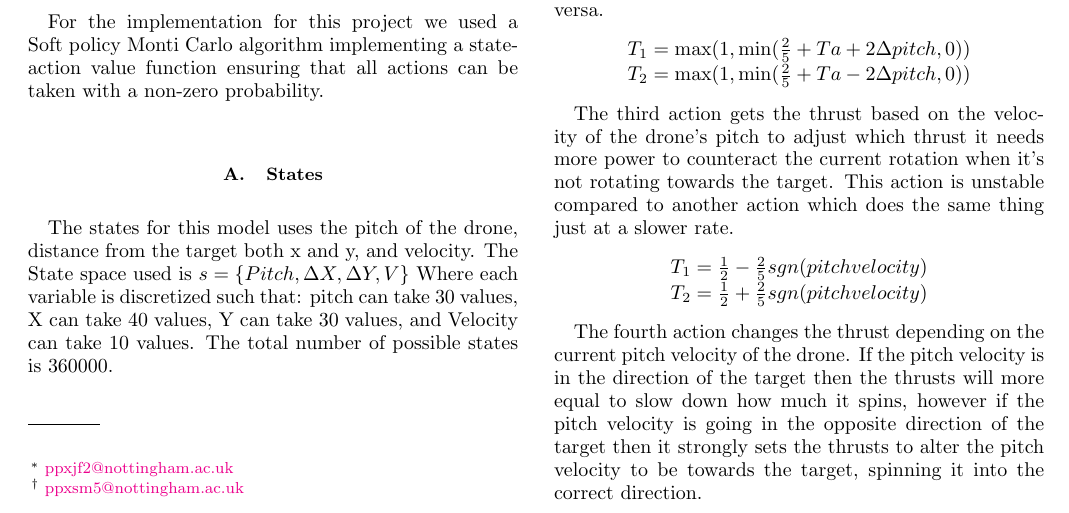
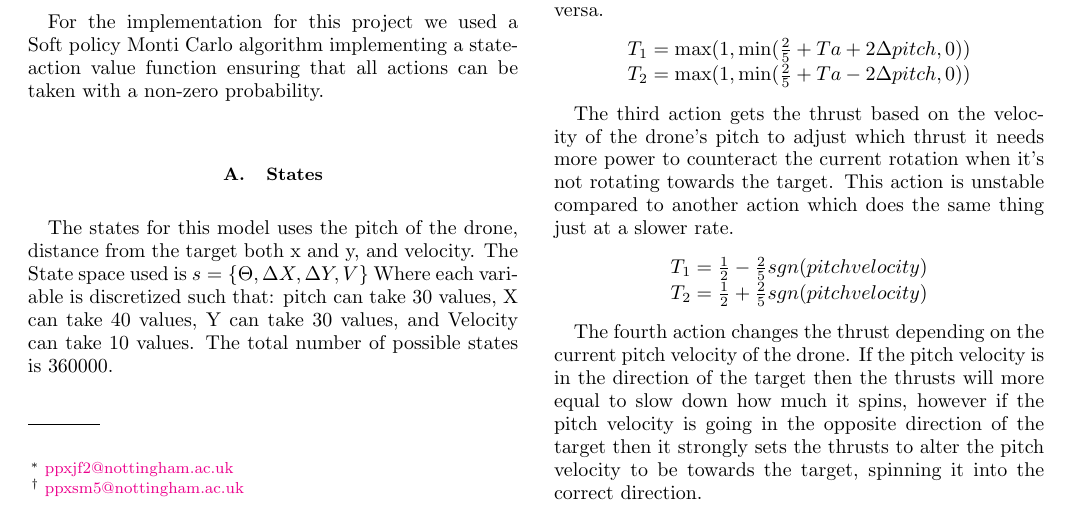
Before and after one commit to ppxjf2/MliS_report, a LaTeX paper (main.tex, which reads sections/implementation.tex): part of page 1 of 3, cut so that both start at the same text. Compiled offline with pdfLaTeX.

Commit message:
Update implementation.tex

```diff
--- a/sections/implementation.tex
+++ b/sections/implementation.tex
@@ -4,7 +4,7 @@ For the implementation for this project we used a Soft policy Monti Carlo algori
 \subsection{States}
 The states for this model uses the pitch of the drone, distance from the target both x and y, and velocity.
 The State space used is
-$s={\left \{ Pitch, \Delta X, \Delta Y, V \right \}}$
+$s={\left \{ \Theta, \Delta X, \Delta Y, V \right \}}$
 Where each variable is discretized such that: pitch can take 30 values, X can take 40 values, Y can take 30 values, and Velocity can take 10 values. The total number of possible states is 360000.
 
 \subsection{Actions}
```
